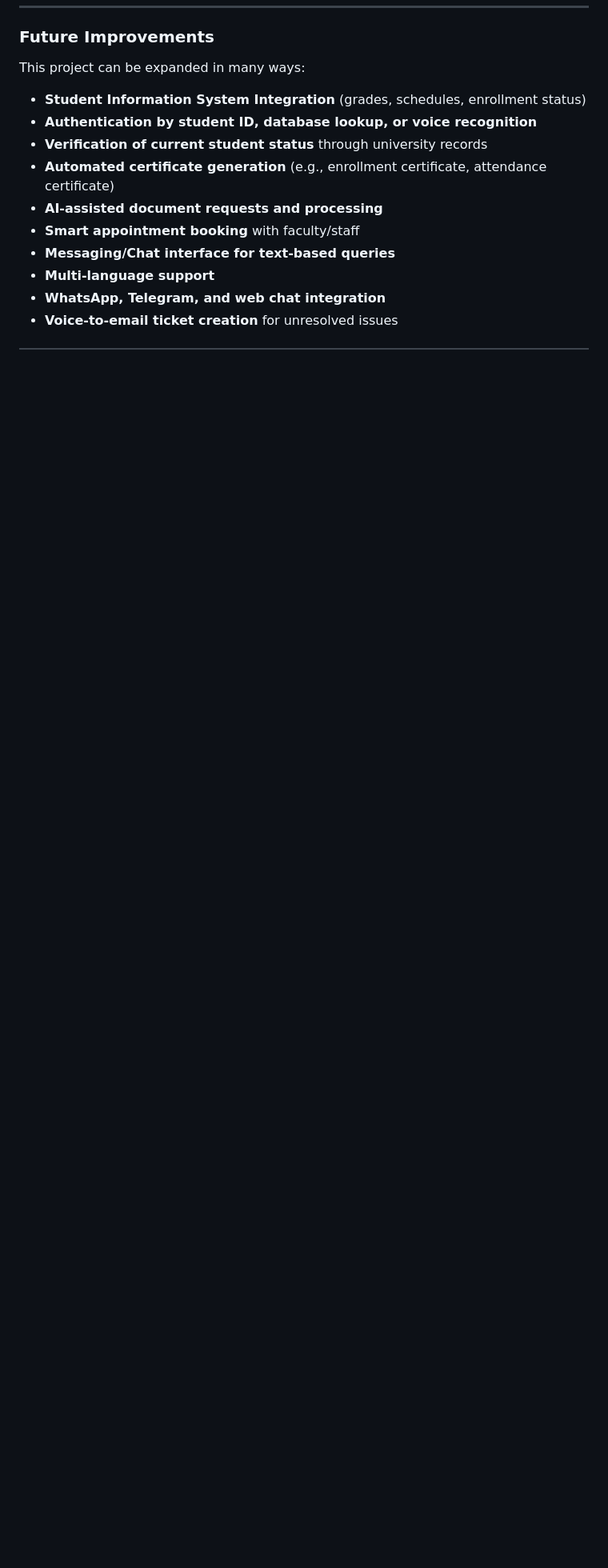
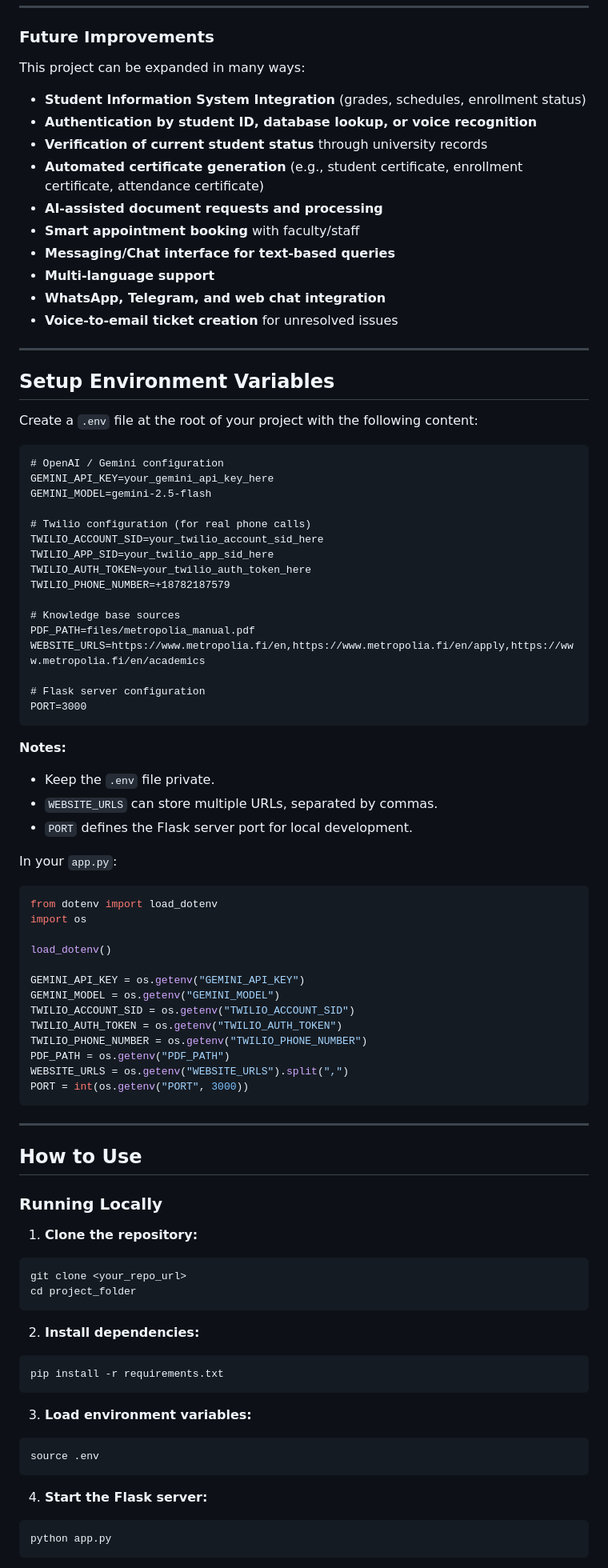
Before and after one commit to IshworSubedi13/metropolia_university_student_assistant, a Markdown page: README.md, the part around one of its changes. Shown at 80% size. GitHub-like rendering; blank space fills up the shorter version.

Commit message:
Enhance README with setup and API details
Updated README to include setup instructions and API endpoints.

````diff
--- a/README.md
+++ b/README.md
@@ -57,10 +58,91 @@ This project can be expanded in many ways:
 * **Student Information System Integration** (grades, schedules, enrollment status)
 * **Authentication by student ID, database lookup, or voice recognition**
 * **Verification of current student status** through university records
-* **Automated certificate generation** (e.g., enrollment certificate, attendance certificate)
+* **Automated certificate generation** (e.g., student certificate, enrollment certificate, attendance certificate)
 * **AI-assisted document requests and processing**
 * **Smart appointment booking** with faculty/staff
 * **Messaging/Chat interface for text-based queries**
 * **Multi-language support**
 * **WhatsApp, Telegram, and web chat integration**
 * **Voice-to-email ticket creation** for unresolved issues
+
+---
+
+## Setup Environment Variables
+
+Create a `.env` file at the root of your project with the following content:
+
+```dotenv
+# OpenAI / Gemini configuration
+GEMINI_API_KEY=your_gemini_api_key_here
+GEMINI_MODEL=gemini-2.5-flash
+
+# Twilio configuration (for real phone calls)
+TWILIO_ACCOUNT_SID=your_twilio_account_sid_here
+TWILIO_APP_SID=your_twilio_app_sid_here
+TWILIO_AUTH_TOKEN=your_twilio_auth_token_here
+TWILIO_PHONE_NUMBER=+18782187579
+
+# Knowledge base sources
+PDF_PATH=files/metropolia_manual.pdf
+WEBSITE_URLS=https://www.metropolia.fi/en,https://www.metropolia.fi/en/apply,https://www.metropolia.fi/en/academics
+
+# Flask server configuration
+PORT=3000
+```
+
+**Notes:**
+
+* Keep the `.env` file private.
+* `WEBSITE_URLS` can store multiple URLs, separated by commas.
+* `PORT` defines the Flask server port for local development.
+
+In your `app.py`:
+
+```python
+from dotenv import load_dotenv
+import os
+
+load_dotenv()
+
+GEMINI_API_KEY = os.getenv("GEMINI_API_KEY")
+GEMINI_MODEL = os.getenv("GEMINI_MODEL")
+TWILIO_ACCOUNT_SID = os.getenv("TWILIO_ACCOUNT_SID")
+TWILIO_AUTH_TOKEN = os.getenv("TWILIO_AUTH_TOKEN")
+TWILIO_PHONE_NUMBER = os.getenv("TWILIO_PHONE_NUMBER")
+PDF_PATH = os.getenv("PDF_PATH")
+WEBSITE_URLS = os.getenv("WEBSITE_URLS").split(",")
+PORT = int(os.getenv("PORT", 3000))
+```
+
+---
+
+## How to Use
+
+### Running Locally
+
+1. **Clone the repository:**
+
+```bash
+git clone <your_repo_url>
+cd project_folder
+```
+
+2. **Install dependencies:**
+
+```bash
+pip install -r requirements.txt
+```
+
+3. **Load environment variables:**
+
+```bash
+source .env
+```
+
+4. **Start the Flask server:**
+
+```bash
+python app.py
+```
+
````
Also changed, not shown: other parts of README.md (+44 -2 lines).
